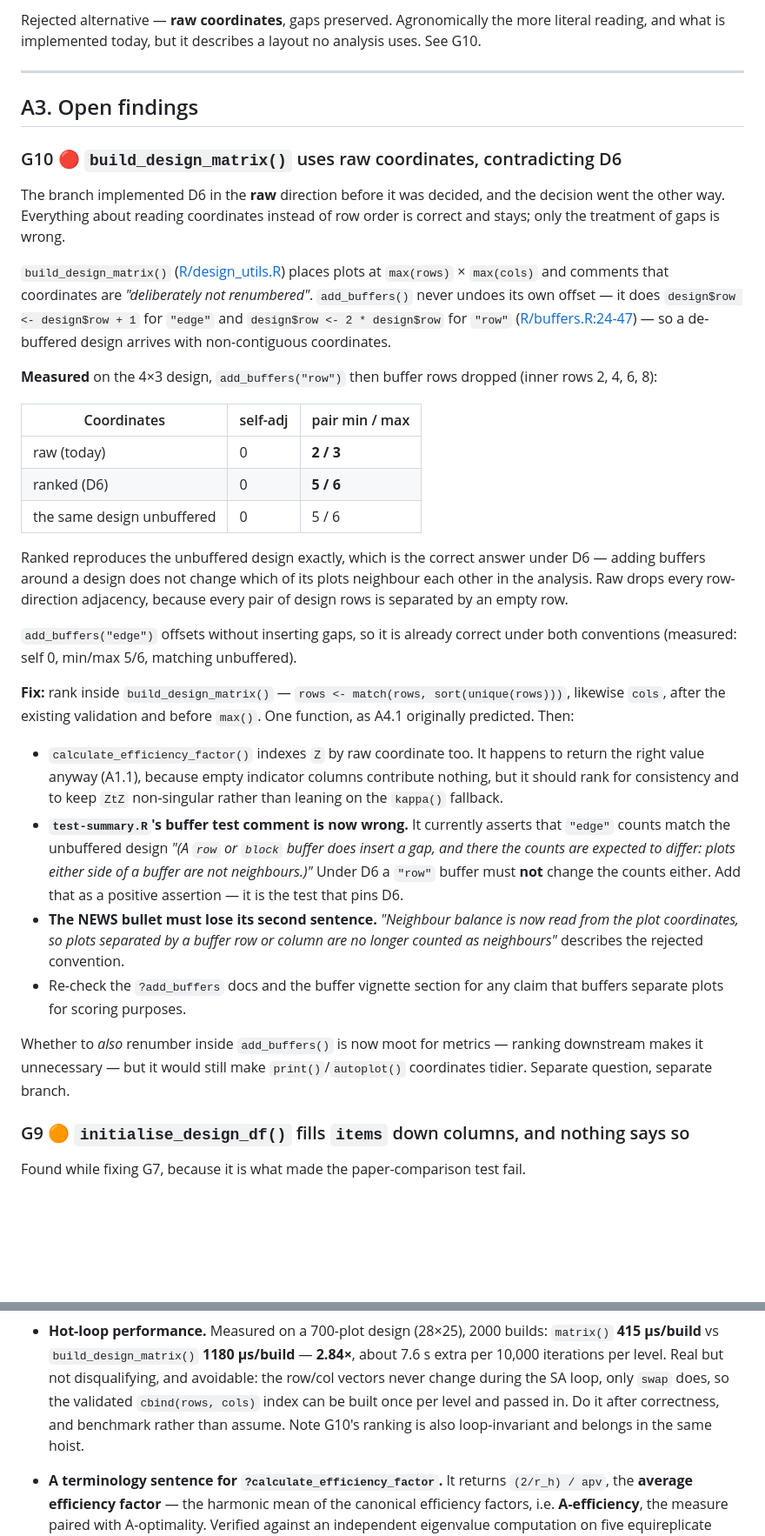
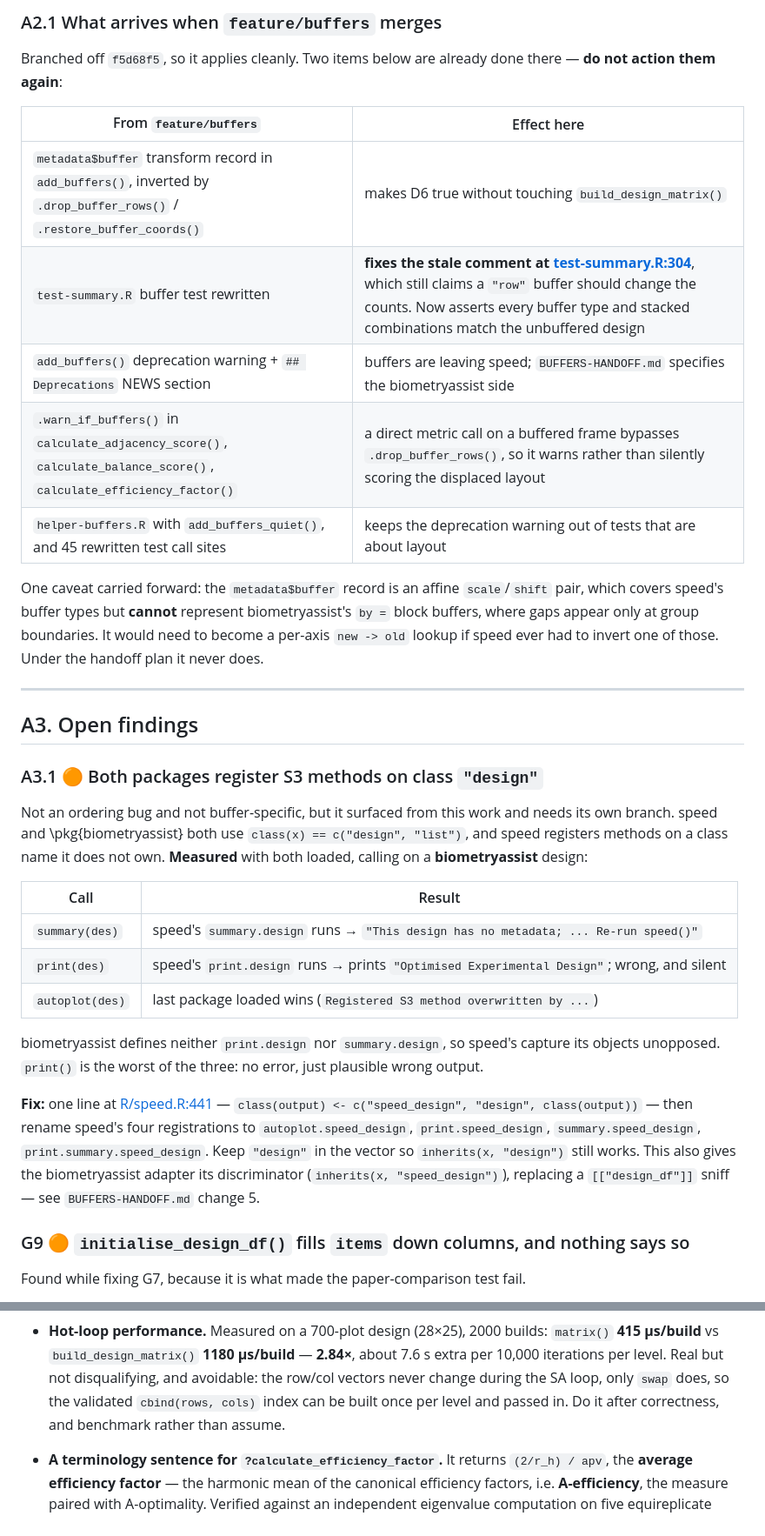
Before and after one commit to biometryhub/speed, a Markdown page: REVIEW-NOTES-OTHER.md, 2 parts joined by grey strips. Shown at 87% size. Drawn GitHub-style; blank space fills up the shorter version.

Commit message:
Updated plan

```diff
--- a/REVIEW-NOTES-OTHER.md
+++ b/REVIEW-NOTES-OTHER.md
@@ -88,59 +119,47 @@ ranking, so G4's `NA` tolerance stays necessary.
 
-Rejected alternative — **raw coordinates**, gaps preserved. Agronomically the more literal reading, and
-what is implemented today, but it describes a layout no analysis uses. See G10.
+### A2.1 What arrives when `feature/buffers` merges
+
+Branched off `f5d68f5`, so it applies cleanly. Two items below are already done there — **do not action
+them again**:
+
+| From `feature/buffers` | Effect here |
+|---|---|
+| `metadata$buffer` transform record in `add_buffers()`, inverted by `.drop_buffer_rows()` / `.restore_buffer_coords()` | makes D6 true without touching `build_design_matrix()` |
+| `test-summary.R` buffer test rewritten | **fixes the stale comment at [test-summary.R:304](tests/testthat/test-summary.R#L304)**, which still claims a `"row"` buffer should change the counts. Now asserts every buffer type and stacked combinations match the unbuffered design |
+| `add_buffers()` deprecation warning + `## Deprecations` NEWS section | buffers are leaving speed; `BUFFERS-HANDOFF.md` specifies the biometryassist side |
+| `.warn_if_buffers()` in `calculate_adjacency_score()`, `calculate_balance_score()`, `calculate_efficiency_factor()` | a direct metric call on a buffered frame bypasses `.drop_buffer_rows()`, so it warns rather than silently scoring the displaced layout |
+| `helper-buffers.R` with `add_buffers_quiet()`, and 45 rewritten test call sites | keeps the deprecation warning out of tests that are about layout |
+
+One caveat carried forward: the `metadata$buffer` record is an affine `scale`/`shift` pair, which covers
+speed's buffer types but **cannot** represent biometryassist's `by =` block buffers, where gaps appear
+only at group boundaries. It would need to become a per-axis `new -> old` lookup if speed ever had to
+invert one of those. Under the handoff plan it never does.
 
 ---
 
 ## A3. Open findings
 
-### G10 🔴 `build_design_matrix()` uses raw coordinates, contradicting D6
+### A3.1 🟠 Both packages register S3 methods on class `"design"`
 
-The branch implemented D6 in the **raw** direction before it was decided, and the decision went the
-other way. Everything about reading coordinates instead of row order is correct and stays; only the
-treatment of gaps is wrong.
+Not an ordering bug and not buffer-specific, but it surfaced from this work and needs its own branch.
+speed and \pkg{biometryassist} both use `class(x) == c("design", "list")`, and speed registers methods on
+a class name it does not own. **Measured** with both loaded, calling on a **biometryassist** design:
 
-`build_design_matrix()` ([R/design_utils.R](R/design_utils.R)) places plots at `max(rows)` × `max(cols)`
-and comments that coordinates are *"deliberately not renumbered"*. `add_buffers()` never undoes its own
-offset — it does `design$row <- design$row + 1` for `"edge"` and `design$row <- 2 * design$row` for
-`"row"` ([R/buffers.R:24-47](R/buffers.R#L24-L47)) — so a de-buffered design arrives with
-non-contiguous coordinates.
+| Call | Result |
+|---|---|
+| `summary(des)` | speed's `summary.design` runs → `"This design has no metadata; ... Re-run speed()"` |
+| `print(des)` | speed's `print.design` runs → prints `"Optimised Experimental Design"`; wrong, and silent |
+| `autoplot(des)` | last package loaded wins (`Registered S3 method overwritten by ...`) |
 
-**Measured** on the 4×3 design, `add_buffers("row")` then buffer rows dropped (inner rows 2, 4, 6, 8):
+biometryassist defines neither `print.design` nor `summary.design`, so speed's capture its objects
+unopposed. `print()` is the worst of the three: no error, just plausible wrong output.
 
-| Coordinates | self-adj | pair min / max |
-|---|---|---|
-| raw (today) | 0 | **2 / 3** |
-| ranked (D6) | 0 | **5 / 6** |
-| the same design unbuffered | 0 | 5 / 6 |
-
-Ranked reproduces the unbuffered design exactly, which is the correct answer under D6 — adding buffers
-around a design does not change which of its plots neighbour each other in the analysis. Raw drops
-every row-direction adjacency, because every pair of design rows is separated by an empty row.
-
-`add_buffers("edge")` offsets without inserting gaps, so it is already correct under both conventions
-(measured: self 0, min/max 5/6, matching unbuffered).
-
-**Fix:** rank inside `build_design_matrix()` — `rows <- match(rows, sort(unique(rows)))`, likewise
-`cols`, after the existing validation and before `max()`. One function, as A4.1 originally predicted.
-Then:
-
-- `calculate_efficiency_factor()` indexes `Z` by raw coordinate too. It happens to return the right
-  value anyway (A1.1), because empty indicator columns contribute nothing, but it should rank for
-  consistency and to keep `ZtZ` non-singular rather than leaning on the `kappa()` fallback.
-- **`test-summary.R`'s buffer test comment is now wrong.** It currently asserts that `"edge"` counts
-  match the unbuffered design *"(A `row` or `block` buffer does insert a gap, and there the counts are
-  expected to differ: plots either side of a buffer are not neighbours.)"* Under D6 a `"row"` buffer
-  must **not** change the counts either. Add that as a positive assertion — it is the test that pins
-  D6.
-- **The NEWS bullet must lose its second sentence.** *"Neighbour balance is now read from the plot
-  coordinates, so plots separated by a buffer row or column are no longer counted as neighbours"*
-  describes the rejected convention.
-- Re-check the `?add_buffers` docs and the buffer vignette section for any claim that buffers separate
-  plots for scoring purposes.
-
-Whether to *also* renumber inside `add_buffers()` is now moot for metrics — ranking downstream makes it
-unnecessary — but it would still make `print()`/`autoplot()` coordinates tidier. Separate question,
-separate branch.
+**Fix:** one line at [R/speed.R:441](R/speed.R#L441) —
+`class(output) <- c("speed_design", "design", class(output))` — then rename speed's four registrations to
+`autoplot.speed_design`, `print.speed_design`, `summary.speed_design`, `print.summary.speed_design`.
+Keep `"design"` in the vector so `inherits(x, "design")` still works. This also gives the biometryassist
+adapter its discriminator (`inherits(x, "speed_design")`), replacing a `[["design_df"]]` sniff — see
+`BUFFERS-HANDOFF.md` change 5.
 
 ### G9 🟠 `initialise_design_df()` fills `items` down columns, and nothing says so
 
@@ -228,8 +247,7 @@ Statistical, not orientation. Pair it with the upper-bound work (A4).
   **415 µs/build** vs `build_design_matrix()` **1180 µs/build** — **2.84×**, about 7.6 s extra per
   10,000 iterations per level. Real but not disqualifying, and avoidable: the row/col vectors never
   change during the SA loop, only `swap` does, so the validated `cbind(rows, cols)` index can be built
-  once per level and passed in. Do it after correctness, and benchmark rather than assume. Note G10's
-  ranking is also loop-invariant and belongs in the same hoist.
+  once per level and passed in. Do it after correctness, and benchmark rather than assume.
 - **A terminology sentence for `?calculate_efficiency_factor`.** It returns `(2/r_h) / apv`, the
   **average efficiency factor** — the harmonic mean of the canonical efficiency factors, i.e.
   **A-efficiency**, the measure paired with A-optimality. Verified against an independent eigenvalue
```
Also changed, not shown: other parts of REVIEW-NOTES-OTHER.md (+51 -19 lines).
